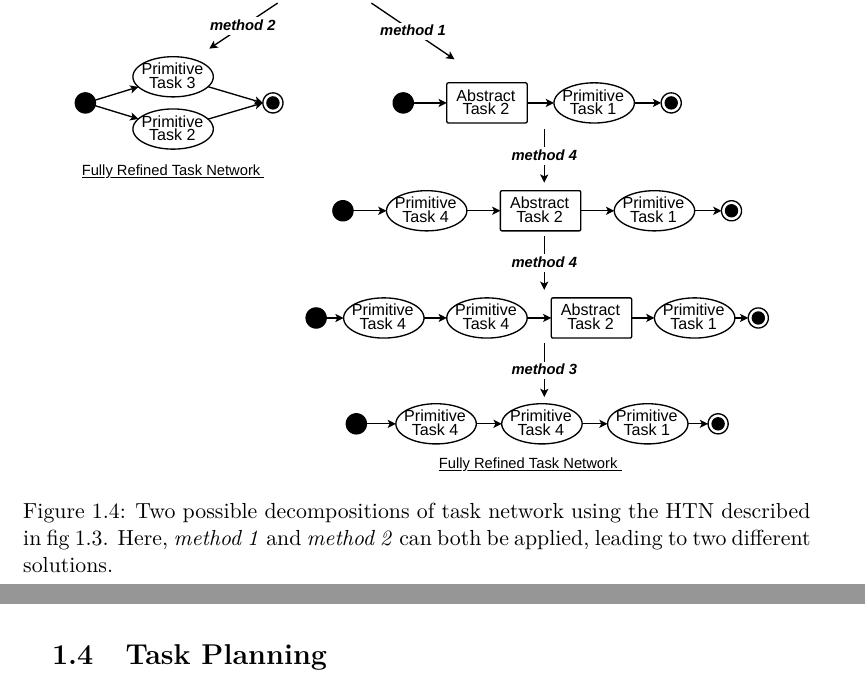
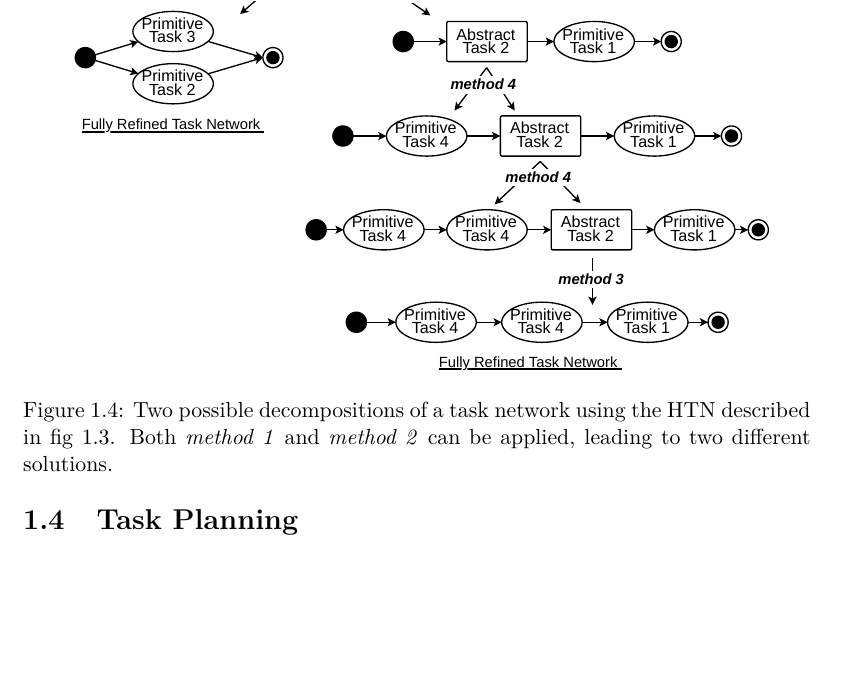
Before and after one commit to AnthonyFavier/Manuscrit, a LaTeX thesis (These.tex, which reads Chapters/Chapter1_Context.tex): two parts of pages 32 and 33 of 175 before the commit and part of page 32 of 175 after it, the two joined at a grey line, cut at the place of the change, the shorter picture padded with empty space. Compiled offline with pdfLaTeX.

Commit message:
Ch1 decomposition figure

```diff
--- a/Chapters/Chapter1_Context.tex
+++ b/Chapters/Chapter1_Context.tex
@@ -184,7 +184,7 @@ Methods decompose abstract tasks into primitive tasks, represented with ellipses
 \begin{figure}
     \center
     \includegraphics[width=0.9\linewidth]{Chapter1/htn_decomposition_example.pdf}
-    \caption{Two possible decompositions of task network using the HTN described in fig~\ref{fig:htn_example}. Here, \emph{method 1} and \emph{method 2} can both be applied, leading to two different solutions.
+    \caption{Two possible decompositions of a task network using the HTN described in fig~\ref{fig:htn_example}. Both \emph{method 1} and \emph{method 2} can be applied, leading to two different solutions.
     }
     \label{fig:htn_decomposition_example}
 \end{figure}
```
Also changed, not shown: images/Chapter1/htn_decomposition_example.pdf.
